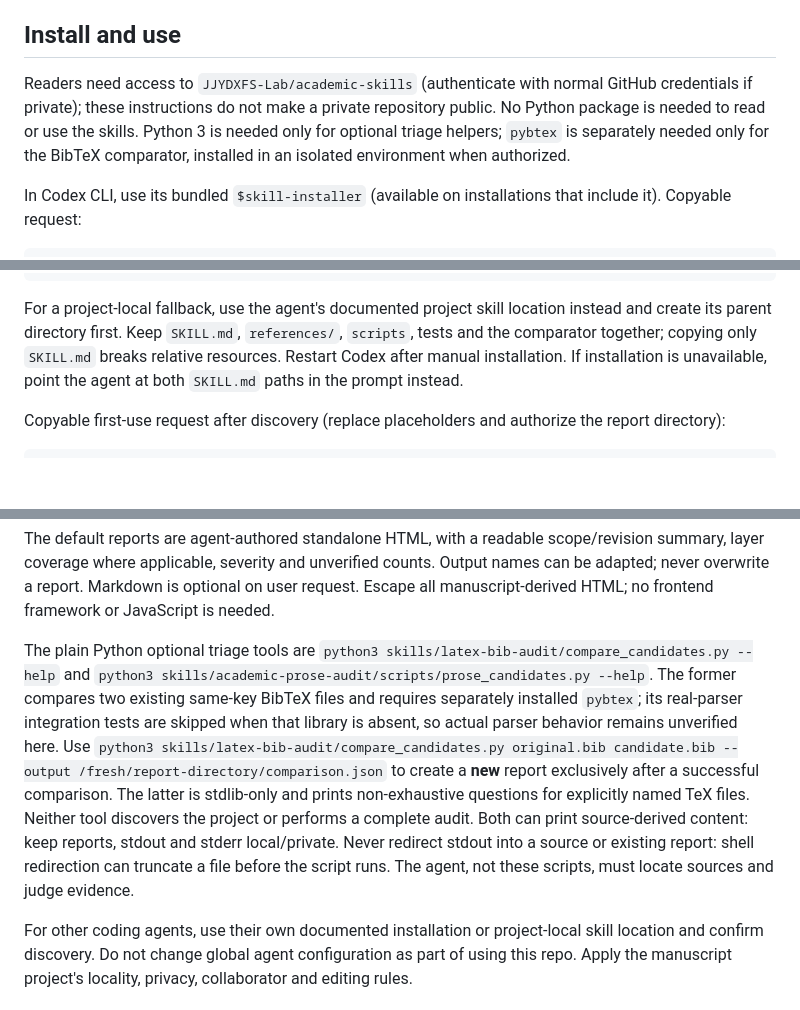
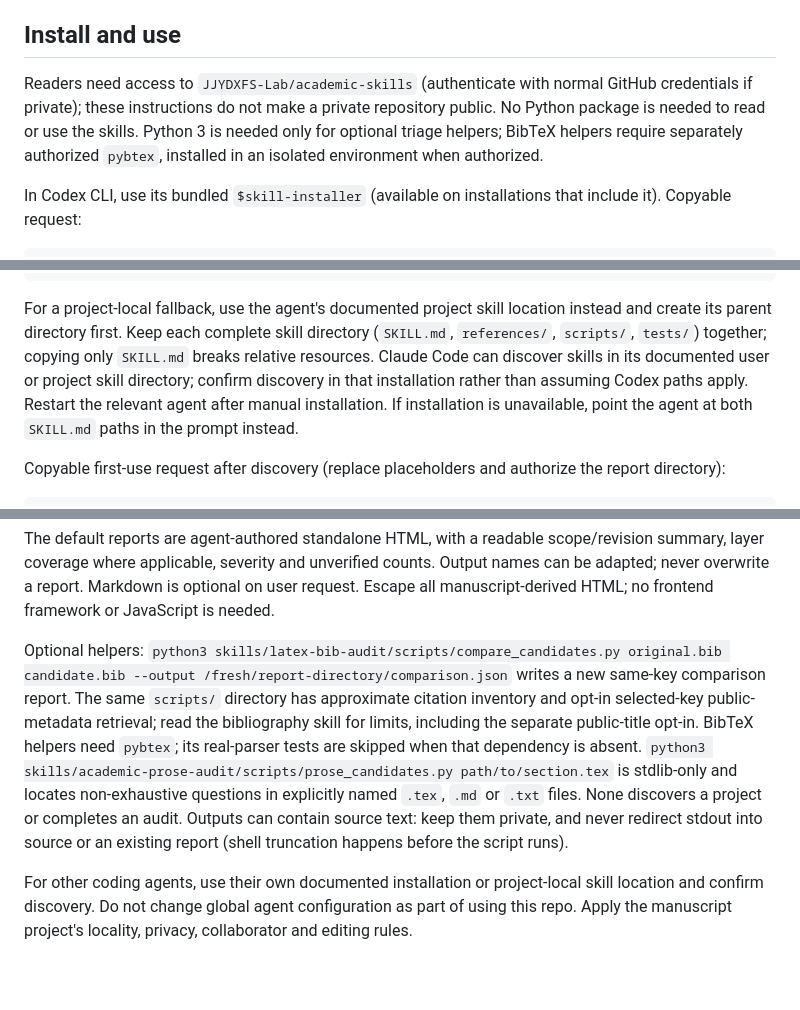
Before and after one commit to JJYDXFS-Lab/academic-skills, a Markdown page: docs/README.md, 3 parts joined by grey strips. GitHub-like rendering; blank space fills up the shorter version.

Commit message:
Document vnext helper paths and installation

````diff
--- a/docs/README.md
+++ b/docs/README.md
@@ -6,7 +6,7 @@ Where the host actually exposes subagents and scope merits it, both skills instr
 
 ## Install and use
 
-Readers need access to `JJYDXFS-Lab/academic-skills` (authenticate with normal GitHub credentials if private); these instructions do not make a private repository public. No Python package is needed to read or use the skills. Python 3 is needed only for optional triage helpers; `pybtex` is separately needed only for the BibTeX comparator, installed in an isolated environment when authorized.
+Readers need access to `JJYDXFS-Lab/academic-skills` (authenticate with normal GitHub credentials if private); these instructions do not make a private repository public. No Python package is needed to read or use the skills. Python 3 is needed only for optional triage helpers; BibTeX helpers require separately authorized `pybtex`, installed in an isolated environment when authorized.
 
 In Codex CLI, use its bundled `$skill-installer` (available on installations that include it). Copyable request:
 
@@ -33,7 +33,7 @@ else
 fi
 ```
 
-For a project-local fallback, use the agent's documented project skill location instead and create its parent directory first. Keep `SKILL.md`, `references/`, `scripts`, tests and the comparator together; copying only `SKILL.md` breaks relative resources. Restart Codex after manual installation. If installation is unavailable, point the agent at both `SKILL.md` paths in the prompt instead.
+For a project-local fallback, use the agent's documented project skill location instead and create its parent directory first. Keep each complete skill directory (`SKILL.md`, `references/`, `scripts/`, `tests/`) together; copying only `SKILL.md` breaks relative resources. Claude Code can discover skills in its documented user or project skill directory; confirm discovery in that installation rather than assuming Codex paths apply. Restart the relevant agent after manual installation. If installation is unavailable, point the agent at both `SKILL.md` paths in the prompt instead.
 
 Copyable first-use request after discovery (replace placeholders and authorize the report directory):
 
@@ -70,7 +70,7 @@ coverage gaps. No auto-fix or AI-authorship inference.
 
 The default reports are agent-authored standalone HTML, with a readable scope/revision summary, layer coverage where applicable, severity and unverified counts. Output names can be adapted; never overwrite a report. Markdown is optional on user request. Escape all manuscript-derived HTML; no frontend framework or JavaScript is needed.
 
-The plain Python optional triage tools are `python3 skills/latex-bib-audit/compare_candidates.py --help` and `python3 skills/academic-prose-audit/scripts/prose_candidates.py --help`. The former compares two existing same-key BibTeX files and requires separately installed `pybtex`; its real-parser integration tests are skipped when that library is absent, so actual parser behavior remains unverified here. Use `python3 skills/latex-bib-audit/compare_candidates.py original.bib candidate.bib --output /fresh/report-directory/comparison.json` to create a **new** report exclusively after a successful comparison. The latter is stdlib-only and prints non-exhaustive questions for explicitly named TeX files. Neither tool discovers the project or performs a complete audit. Both can print source-derived content: keep reports, stdout and stderr local/private. Never redirect stdout into a source or existing report: shell redirection can truncate a file before the script runs. The agent, not these scripts, must locate sources and judge evidence.
+Optional helpers: `python3 skills/latex-bib-audit/scripts/compare_candidates.py original.bib candidate.bib --output /fresh/report-directory/comparison.json` writes a new same-key comparison report. The same `scripts/` directory has approximate citation inventory and opt-in selected-key public-metadata retrieval; read the bibliography skill for limits, including the separate public-title opt-in. BibTeX helpers need `pybtex`; its real-parser tests are skipped when that dependency is absent. `python3 skills/academic-prose-audit/scripts/prose_candidates.py path/to/section.tex` is stdlib-only and locates non-exhaustive questions in explicitly named `.tex`, `.md` or `.txt` files. None discovers a project or completes an audit. Outputs can contain source text: keep them private, and never redirect stdout into source or an existing report (shell truncation happens before the script runs).
 
 For other coding agents, use their own documented installation or project-local skill location and confirm discovery. Do not change global agent configuration as part of using this repo. Apply the manuscript project's locality, privacy, collaborator and editing rules.
 
````
